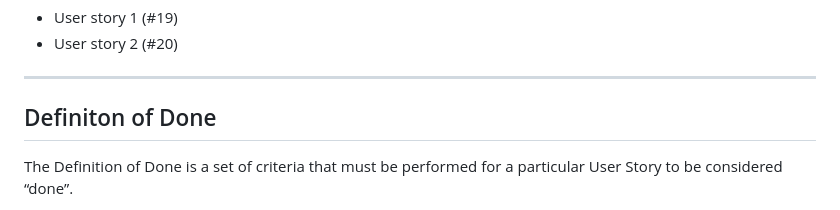
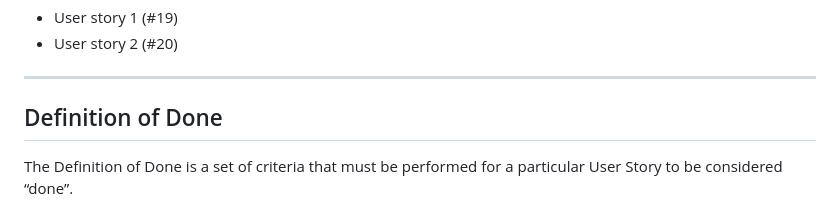
Before and after one commit to whycody/GoNext, a Markdown page: README.md, the part around the change. GitHub-like rendering.

```diff
--- a/README.md
+++ b/README.md
@@ -90,7 +90,7 @@ Function2:
 
 ***
 
-## Definiton of Done
+## Definition of Done
 
 The Definition of Done is a set of criteria that must be performed for a particular User Story to be considered “done”.
 
```
